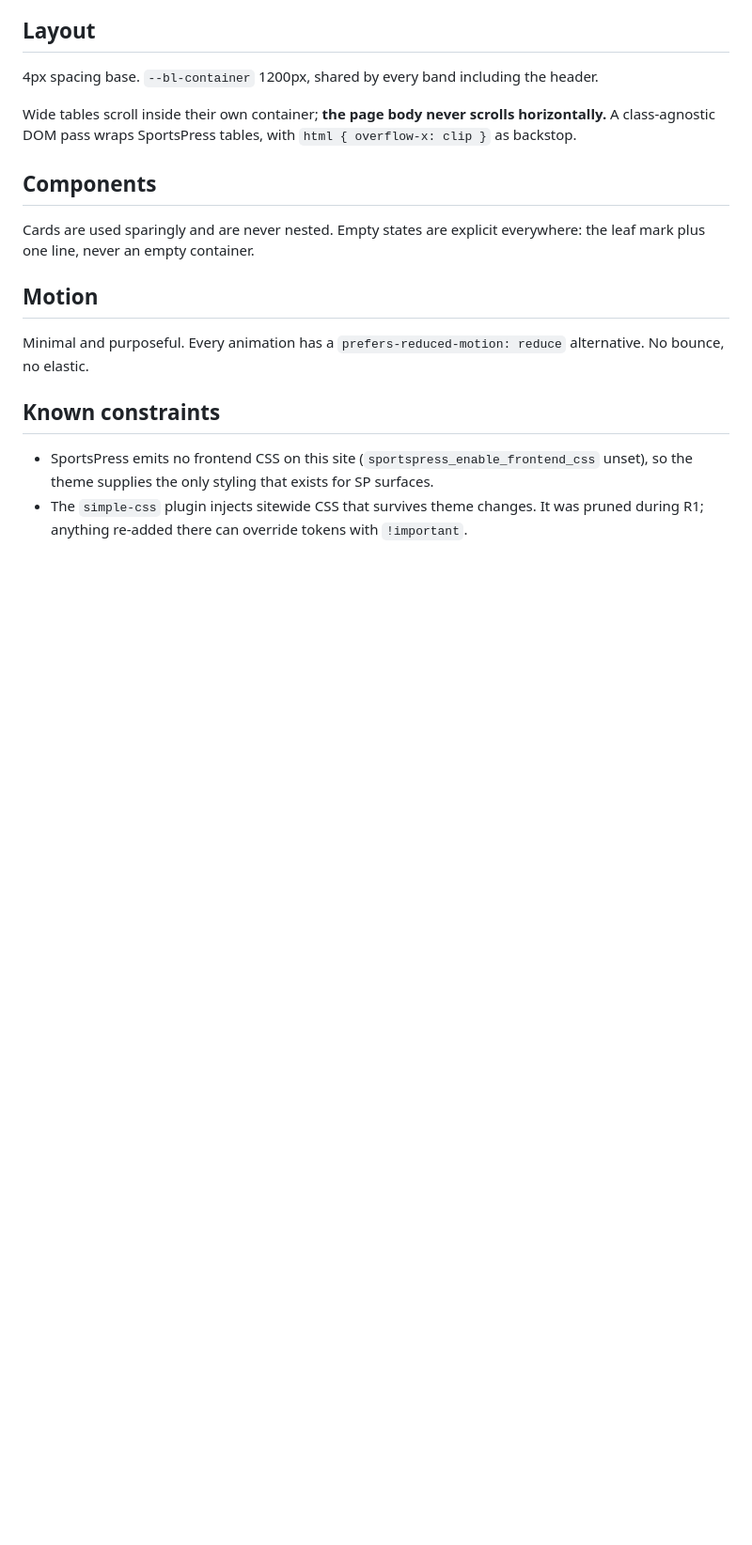
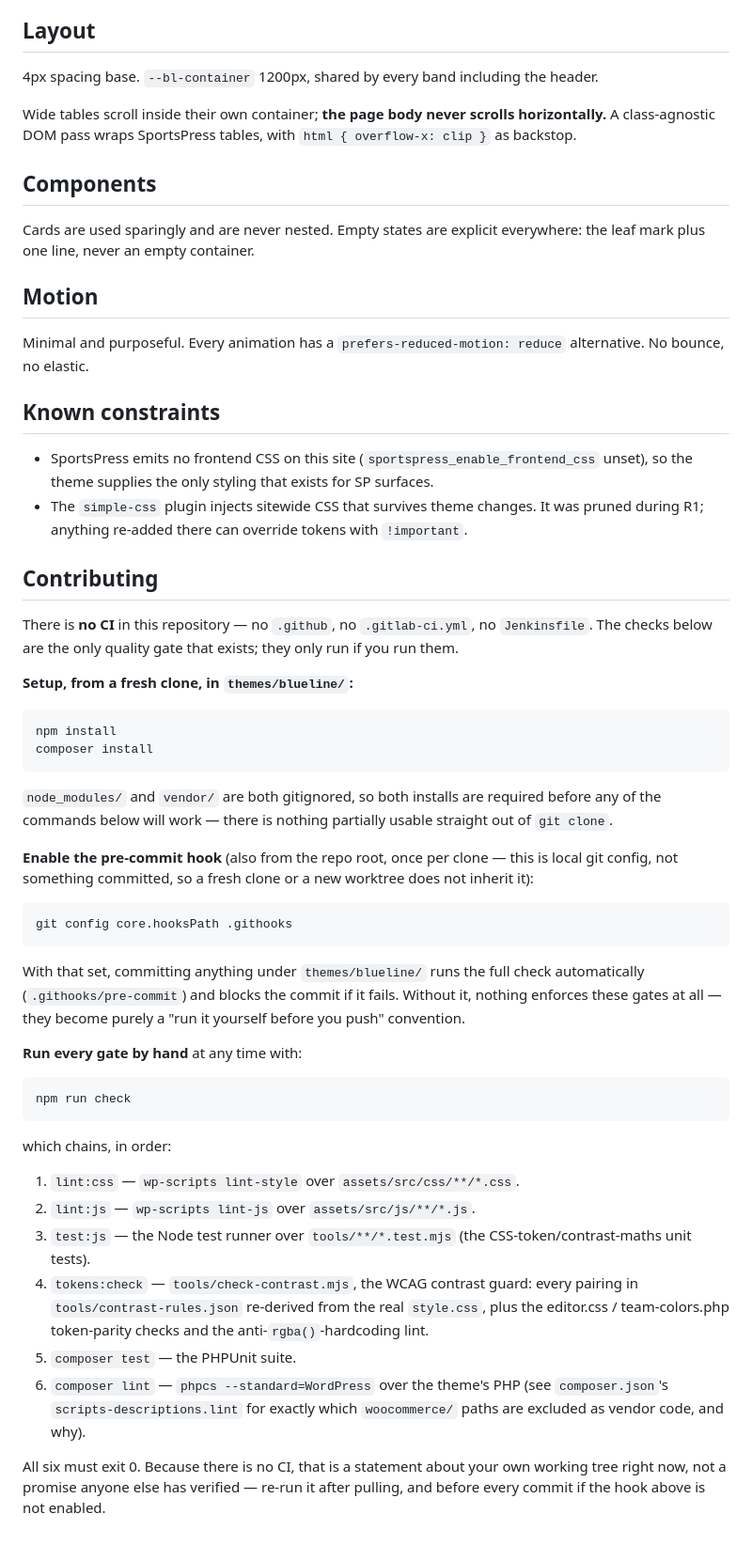
Before and after one commit to lusky3/arl-blueline, a Markdown page: docs/DESIGN.md, the part around the change. Shown at 94% size. GitHub-like rendering; blank space fills up the shorter version.

Commit message:
docs(blueline): document the six manual quality gates and how to enable them
Spec P0.8 required either building CI or restating every gate as a
documented manual step -- there is neither CI nor a remote in this repo.
Nothing in docs/ described how to get from a fresh clone to a passing
`npm run check`: node_modules/ and vendor/ are gitignored so nothing works
until both installers run, and `git config core.hooksPath .githooks` is
local, per-clone git config that a fresh checkout or worktree does not
inherit, so the pre-commit gate silently does not exist until someone
runs it once.

Add a Contributing section to DESIGN.md covering install (npm install,
composer install), enabling the hook, what each of npm run check's six
gates does, and the fact that none of it runs automatically without that
one-time git config.

Co-Authored-By: Claude Opus 5 (1M context) <noreply@anthropic.com>
Claude-Session: https://claude.ai/code/session_0117fwCCSCNk2QmoUcqyB6P6

````diff
--- a/docs/DESIGN.md
+++ b/docs/DESIGN.md
@@ -84,3 +84,53 @@ No bounce, no elastic.
   the theme supplies the only styling that exists for SP surfaces.
 - The `simple-css` plugin injects sitewide CSS that survives theme changes. It was pruned during
   R1; anything re-added there can override tokens with `!important`.
+
+## Contributing
+
+There is **no CI** in this repository — no `.github`, no `.gitlab-ci.yml`, no `Jenkinsfile`. The
+checks below are the only quality gate that exists; they only run if you run them.
+
+**Setup, from a fresh clone, in `themes/blueline/`:**
+
+```
+npm install
+composer install
+```
+
+`node_modules/` and `vendor/` are both gitignored, so both installs are required before any of
+the commands below will work — there is nothing partially usable straight out of `git clone`.
+
+**Enable the pre-commit hook** (also from the repo root, once per clone — this is local git
+config, not something committed, so a fresh clone or a new worktree does not inherit it):
+
+```
+git config core.hooksPath .githooks
+```
+
+With that set, committing anything under `themes/blueline/` runs the full check automatically
+(`.githooks/pre-commit`) and blocks the commit if it fails. Without it, nothing enforces these
+gates at all — they become purely a "run it yourself before you push" convention.
+
+**Run every gate by hand** at any time with:
+
+```
+npm run check
+```
+
+which chains, in order:
+
+1. `lint:css` — `wp-scripts lint-style` over `assets/src/css/**/*.css`.
+2. `lint:js` — `wp-scripts lint-js` over `assets/src/js/**/*.js`.
+3. `test:js` — the Node test runner over `tools/**/*.test.mjs` (the CSS-token/contrast-maths
+   unit tests).
+4. `tokens:check` — `tools/check-contrast.mjs`, the WCAG contrast guard: every pairing in
+   `tools/contrast-rules.json` re-derived from the real `style.css`, plus the editor.css /
+   team-colors.php token-parity checks and the anti-`rgba()`-hardcoding lint.
+5. `composer test` — the PHPUnit suite.
+6. `composer lint` — `phpcs --standard=WordPress` over the theme's PHP (see `composer.json`'s
+   `scripts-descriptions.lint` for exactly which `woocommerce/` paths are excluded as vendor
+   code, and why).
+
+All six must exit 0. Because there is no CI, that is a statement about your own working tree
+right now, not a promise anyone else has verified — re-run it after pulling, and before every
+commit if the hook above is not enabled.
````
